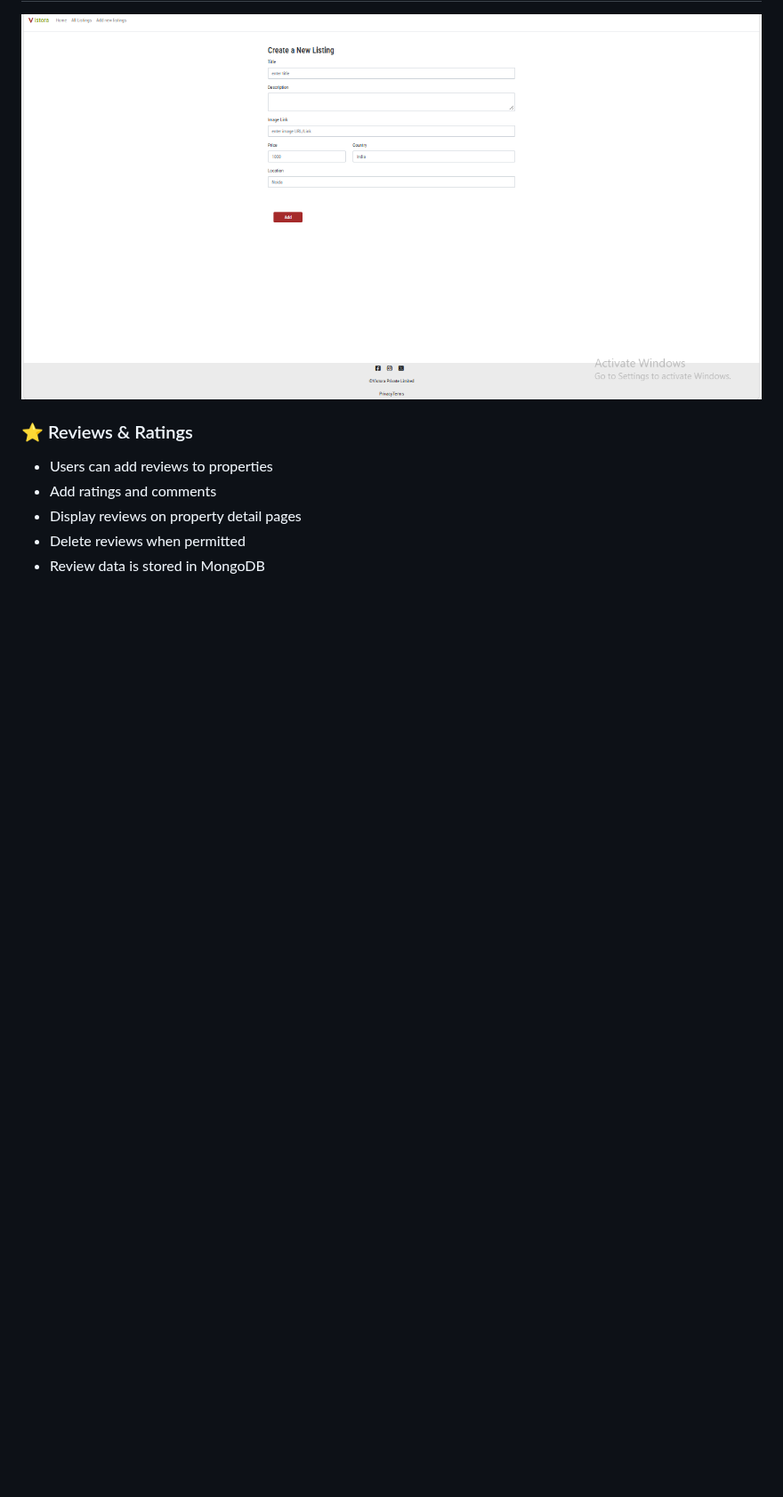
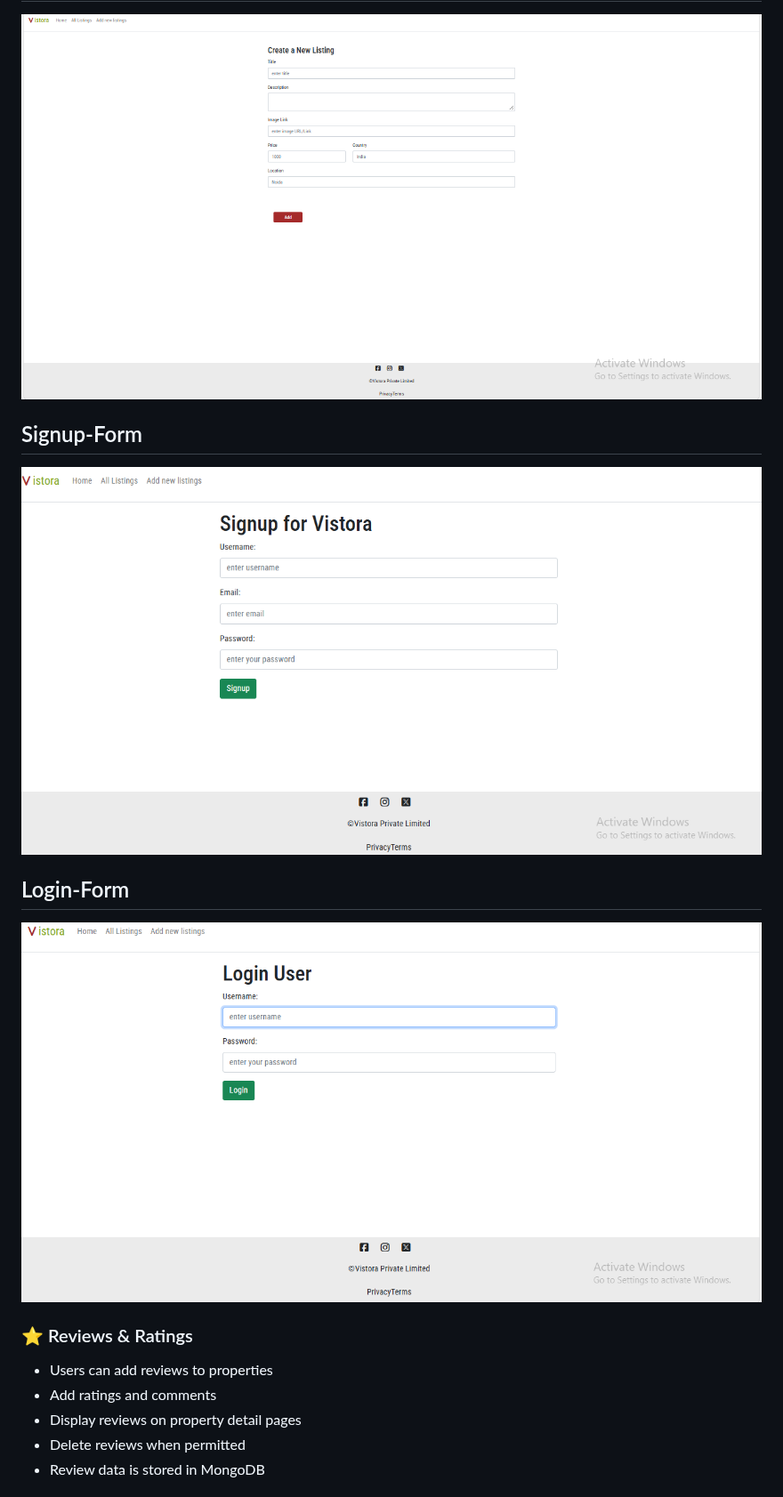
Before and after one commit to uvais8958/Vistora-Property-Rental-Booking-Platform-, a Markdown page: README.MD, the part around the change. Shown at 89% size. GitHub-like rendering; pictures changed too: assets/screenshorts/login.png (added), assets/screenshorts/signup.png (added); blank space fills up the shorter version.

Commit message:
Signup and Login functionality add and UI create

```diff
--- a/README.MD
+++ b/README.MD
@@ -35,6 +35,14 @@ The project focuses on implementing real-world **full-stack web development conc
 ## New-Property-Add
 
 ![Property-New-add](/assets/screenshorts/new-listing-add.png)
+
+## Signup-Form
+
+![signup](/assets/screenshorts/signup.png)
+
+## Login-Form
+
+![loging](/assets/screenshorts/login.png)
 
 ### ⭐ Reviews & Ratings
 
```
Also changed, not shown: 5 other files.
